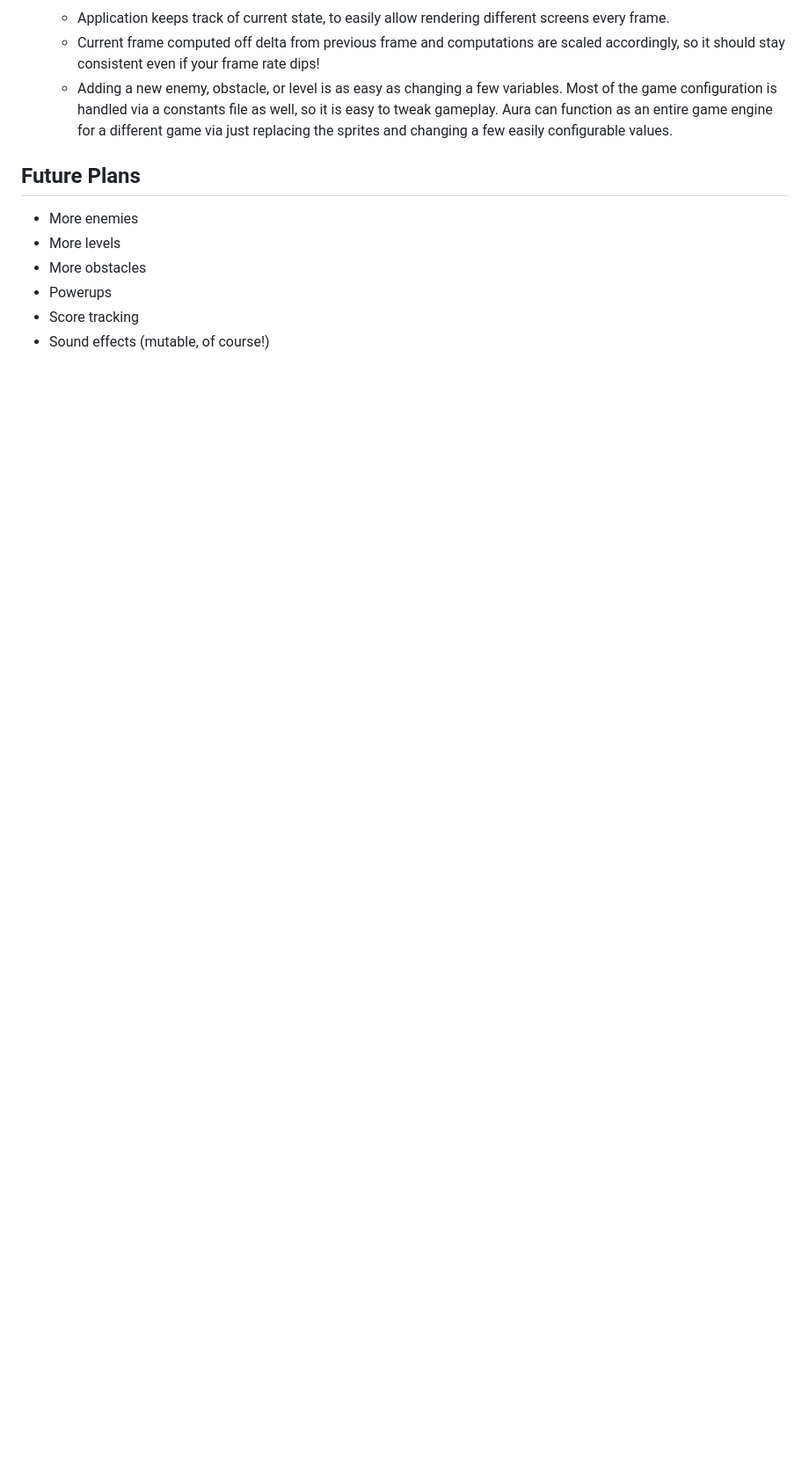
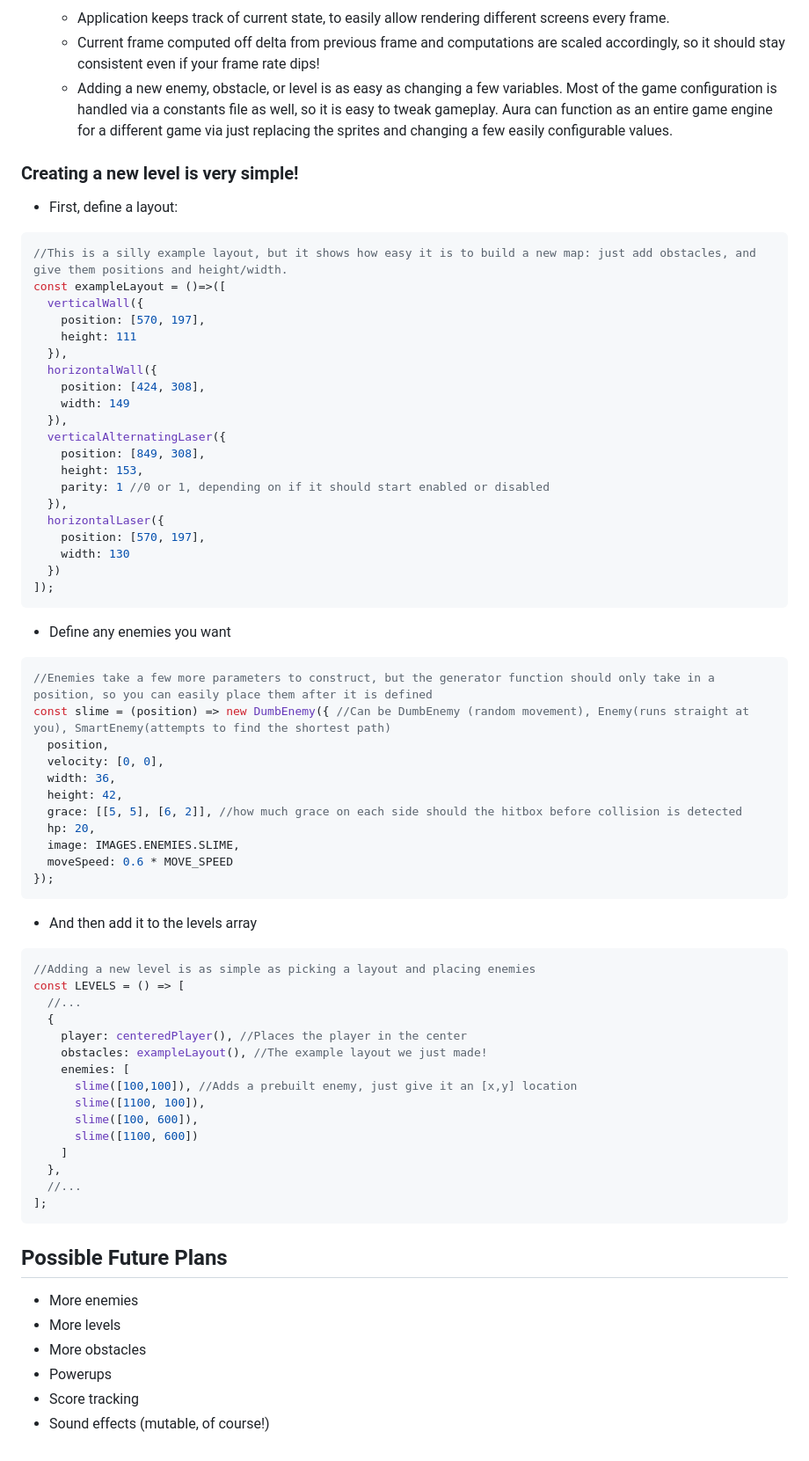
Before and after one commit to MetalRain682237/Aura, a Markdown page: README.md, the part around one of its changes. Shown at 88% size. GitHub-like rendering; blank space fills up the shorter version.

````diff
--- a/README.md
+++ b/README.md
@@ -31,8 +36,64 @@
     - Current frame computed off delta from previous frame and computations are scaled accordingly, so it should stay consistent even if your frame rate dips!
     - Adding a new enemy, obstacle, or level is as easy as changing a few variables. Most of the game configuration is handled via a constants file as well, so it is easy to tweak gameplay. Aura can function as an entire game engine for a different game via just replacing the sprites and changing a few easily configurable values.
 
+### Creating a new level is very simple!
+ - First, define a layout:
+```JS
+//This is a silly example layout, but it shows how easy it is to build a new map: just add obstacles, and give them positions and height/width.
+const exampleLayout = ()=>([
+  verticalWall({
+    position: [570, 197],
+    height: 111
+  }),
+  horizontalWall({
+    position: [424, 308],
+    width: 149
+  }),
+  verticalAlternatingLaser({
+    position: [849, 308],
+    height: 153,
+    parity: 1 //0 or 1, depending on if it should start enabled or disabled
+  }),
+  horizontalLaser({
+    position: [570, 197],
+    width: 130
+  })
+]);
+```
+  - Define any enemies you want
+```JS
+//Enemies take a few more parameters to construct, but the generator function should only take in a position, so you can easily place them after it is defined
+const slime = (position) => new DumbEnemy({ //Can be DumbEnemy (random movement), Enemy(runs straight at you), SmartEnemy(attempts to find the shortest path)
+  position,
+  velocity: [0, 0],
+  width: 36,
+  height: 42,
+  grace: [[5, 5], [6, 2]], //how much grace on each side should the hitbox before collision is detected
+  hp: 20,
+  image: IMAGES.ENEMIES.SLIME,
+  moveSpeed: 0.6 * MOVE_SPEED
+});
+```
+  - And then add it to the levels array
+```JS
+//Adding a new level is as simple as picking a layout and placing enemies
+const LEVELS = () => [
+  //...
+  {
+    player: centeredPlayer(), //Places the player in the center
+    obstacles: exampleLayout(), //The example layout we just made!
+    enemies: [
+      slime([100,100]), //Adds a prebuilt enemy, just give it an [x,y] location
+      slime([1100, 100]),
+      slime([100, 600]),
+      slime([1100, 600])
+    ]
+  },
+  //...
+];
+```
 
-## Future Plans
+## Possible Future Plans
 
 - More enemies
 - More levels
````
Also changed, not shown: other parts of README.md (+8 -3 lines), images/paused-loop.gif (added), 4 other files.
